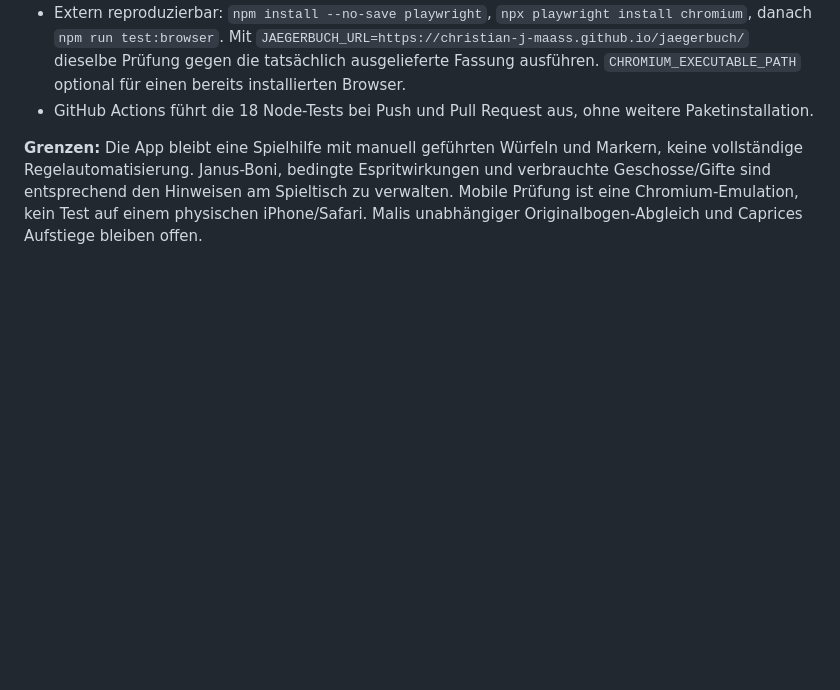
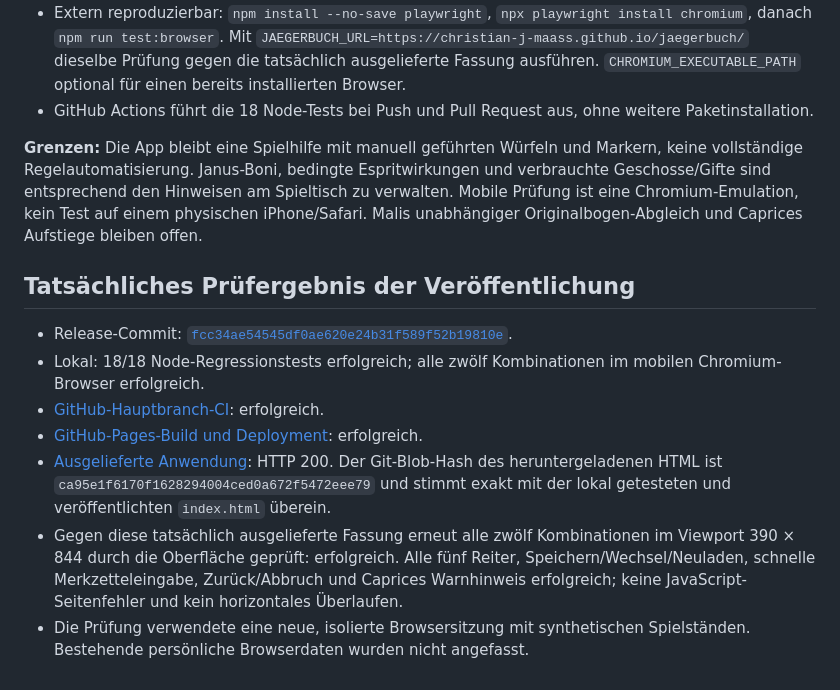
Before and after one commit to Christian-j-maass/jaegerbuch, a Markdown page: docs/REGELPRUEFUNG.md, the part around the change. GitHub-like rendering; blank space fills up the shorter version.

Commit message:
docs: record successful CI, Pages byte comparison and live mobile verification

```diff
--- a/docs/REGELPRUEFUNG.md
+++ b/docs/REGELPRUEFUNG.md
@@ -85,3 +85,14 @@ Zusätzlich behoben:
 - GitHub Actions führt die 18 Node-Tests bei Push und Pull Request aus, ohne weitere Paketinstallation.
 
 **Grenzen:** Die App bleibt eine Spielhilfe mit manuell geführten Würfeln und Markern, keine vollständige Regelautomatisierung. Janus-Boni, bedingte Espritwirkungen und verbrauchte Geschosse/Gifte sind entsprechend den Hinweisen am Spieltisch zu verwalten. Mobile Prüfung ist eine Chromium-Emulation, kein Test auf einem physischen iPhone/Safari. Malis unabhängiger Originalbogen-Abgleich und Caprices Aufstiege bleiben offen.
+
+
+## Tatsächliches Prüfergebnis der Veröffentlichung
+
+- Release-Commit: [`fcc34ae54545df0ae620e24b31f589f52b19810e`](https://github.com/Christian-j-maass/jaegerbuch/commit/fcc34ae54545df0ae620e24b31f589f52b19810e).
+- Lokal: 18/18 Node-Regressionstests erfolgreich; alle zwölf Kombinationen im mobilen Chromium-Browser erfolgreich.
+- [GitHub-Hauptbranch-CI](https://github.com/Christian-j-maass/jaegerbuch/actions/runs/40018329989): erfolgreich.
+- [GitHub-Pages-Build und Deployment](https://github.com/Christian-j-maass/jaegerbuch/actions/runs/40018329218): erfolgreich.
+- [Ausgelieferte Anwendung](https://christian-j-maass.github.io/jaegerbuch/): HTTP 200. Der Git-Blob-Hash des heruntergeladenen HTML ist `ca95e1f6170f1628294004ced0a672f5472eee79` und stimmt exakt mit der lokal getesteten und veröffentlichten `index.html` überein.
+- Gegen diese tatsächlich ausgelieferte Fassung erneut alle zwölf Kombinationen im Viewport 390 × 844 durch die Oberfläche geprüft: erfolgreich. Alle fünf Reiter, Speichern/Wechsel/Neuladen, schnelle Merkzetteleingabe, Zurück/Abbruch und Caprices Warnhinweis erfolgreich; keine JavaScript-Seitenfehler und kein horizontales Überlaufen.
+- Die Prüfung verwendete eine neue, isolierte Browsersitzung mit synthetischen Spielständen. Bestehende persönliche Browserdaten wurden nicht angefasst.
```
